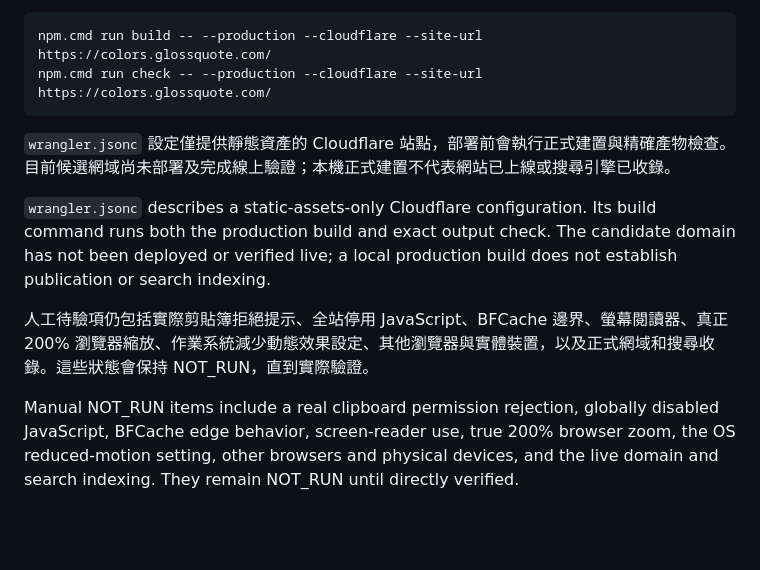
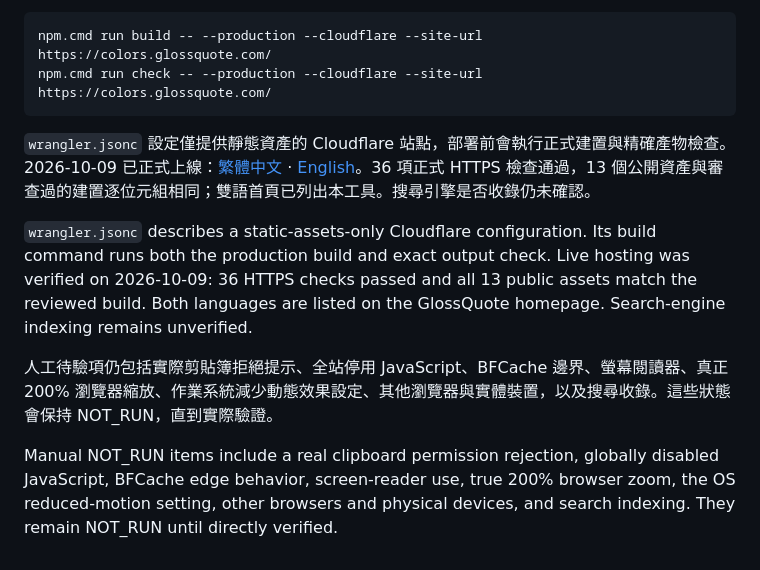
Before and after one commit to KYStr/glossquote-labs-color-palette, a Markdown page: README.md, the part around the change. GitHub-like rendering; blank space fills up the shorter version.

Commit message:
Document verified live release and retained manual checks

````diff
--- a/README.md
+++ b/README.md
@@ -32,10 +32,10 @@ npm.cmd run build -- --production --cloudflare --site-url https://colors.glossqu
 npm.cmd run check -- --production --cloudflare --site-url https://colors.glossquote.com/
 ```
 
-`wrangler.jsonc` 設定僅提供靜態資產的 Cloudflare 站點，部署前會執行正式建置與精確產物檢查。目前候選網域尚未部署及完成線上驗證；本機正式建置不代表網站已上線或搜尋引擎已收錄。
+`wrangler.jsonc` 設定僅提供靜態資產的 Cloudflare 站點，部署前會執行正式建置與精確產物檢查。2026-10-09 已正式上線：[繁體中文](https://colors.glossquote.com/index.html) · [English](https://colors.glossquote.com/en/index.html)。36 項正式 HTTPS 檢查通過，13 個公開資產與審查過的建置逐位元組相同；雙語首頁已列出本工具。搜尋引擎是否收錄仍未確認。
 
-`wrangler.jsonc` describes a static-assets-only Cloudflare configuration. Its build command runs both the production build and exact output check. The candidate domain has not been deployed or verified live; a local production build does not establish publication or search indexing.
+`wrangler.jsonc` describes a static-assets-only Cloudflare configuration. Its build command runs both the production build and exact output check. Live hosting was verified on 2026-10-09: 36 HTTPS checks passed and all 13 public assets match the reviewed build. Both languages are listed on the GlossQuote homepage. Search-engine indexing remains unverified.
 
-人工待驗項仍包括實際剪貼簿拒絕提示、全站停用 JavaScript、BFCache 邊界、螢幕閱讀器、真正 200% 瀏覽器縮放、作業系統減少動態效果設定、其他瀏覽器與實體裝置，以及正式網域和搜尋收錄。這些狀態會保持 NOT_RUN，直到實際驗證。
+人工待驗項仍包括實際剪貼簿拒絕提示、全站停用 JavaScript、BFCache 邊界、螢幕閱讀器、真正 200% 瀏覽器縮放、作業系統減少動態效果設定、其他瀏覽器與實體裝置，以及搜尋收錄。這些狀態會保持 NOT_RUN，直到實際驗證。
 
-Manual NOT_RUN items include a real clipboard permission rejection, globally disabled JavaScript, BFCache edge behavior, screen-reader use, true 200% browser zoom, the OS reduced-motion setting, other browsers and physical devices, and the live domain and search indexing. They remain NOT_RUN until directly verified.
+Manual NOT_RUN items include a real clipboard permission rejection, globally disabled JavaScript, BFCache edge behavior, screen-reader use, true 200% browser zoom, the OS reduced-motion setting, other browsers and physical devices, and search indexing. They remain NOT_RUN until directly verified.
````
Also changed, not shown: docs/TEST-RESULTS.md (+6 -0 lines).
